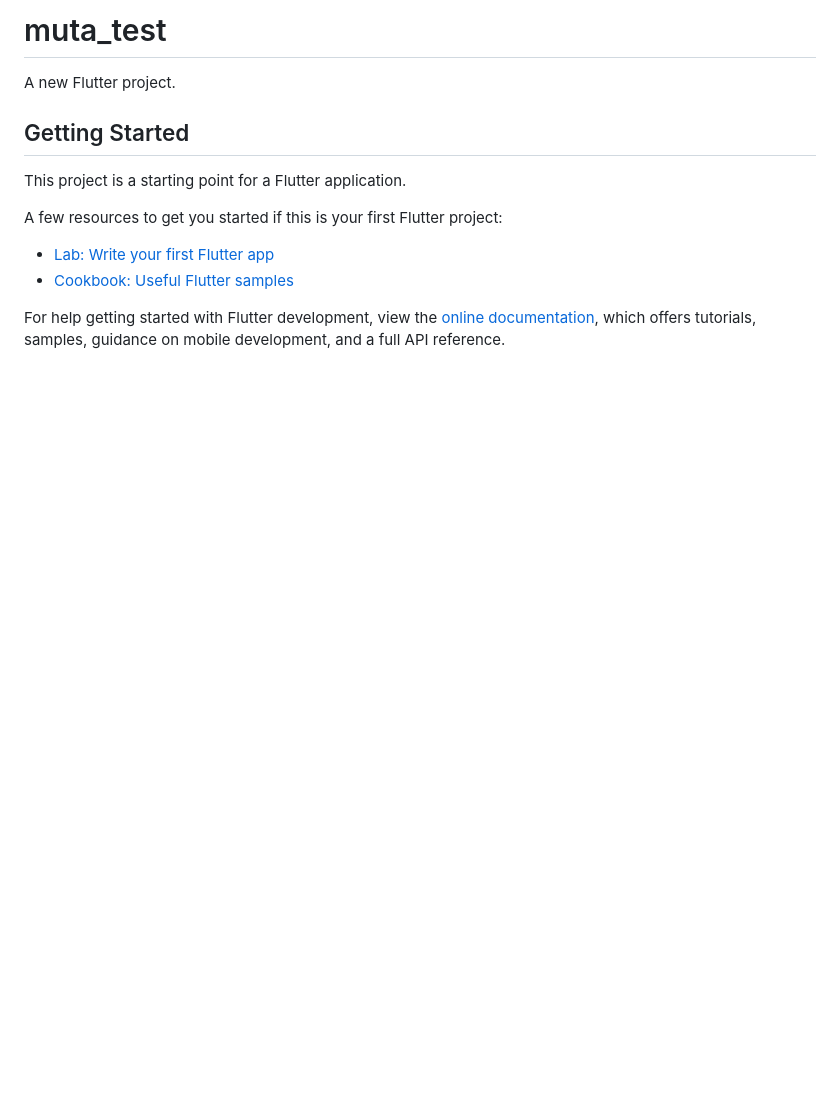
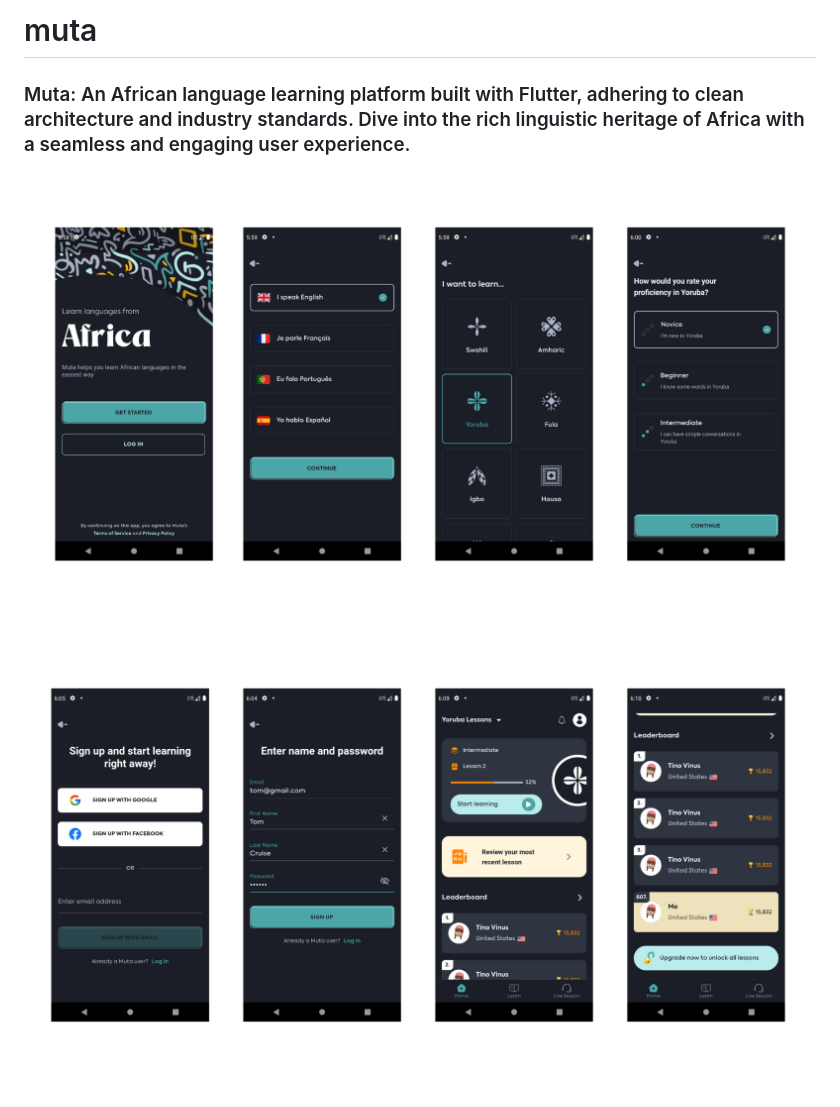
Before and after one commit to tjava/muta, a Markdown page: README.md, the part around the change. GitHub-like rendering; pictures changed too: assets/images/home.png (added), assets/images/onboard.png (added); blank space fills up the shorter version.

```diff
--- a/README.md
+++ b/README.md
@@ -1,16 +1,15 @@
-# muta_test
+# muta
 
-A new Flutter project.
+### Muta: An African language learning platform built with Flutter, adhering to clean architecture and industry standards. Dive into the rich linguistic heritage of Africa with a seamless and engaging user experience.
 
-## Getting Started
+<p align="center">
+  <a href="">
+    <img alt="muta" src="https://raw.githubusercontent.com/tjava/muta/master/assets/images/onboard.png" width="1200">
+  </a>
+</p>
 
-This project is a starting point for a Flutter application.
-
-A few resources to get you started if this is your first Flutter project:
-
-- [Lab: Write your first Flutter app](https://docs.flutter.dev/get-started/codelab)
-- [Cookbook: Useful Flutter samples](https://docs.flutter.dev/cookbook)
-
-For help getting started with Flutter development, view the
-[online documentation](https://docs.flutter.dev/), which offers tutorials,
-samples, guidance on mobile development, and a full API reference.
+<p align="center">
+  <a href="">
+    <img alt="muta" src="https://raw.githubusercontent.com/tjava/muta/master/assets/images/home.png" width="1200">
+  </a>
+</p>
```
Also changed, not shown: 1 other file.
